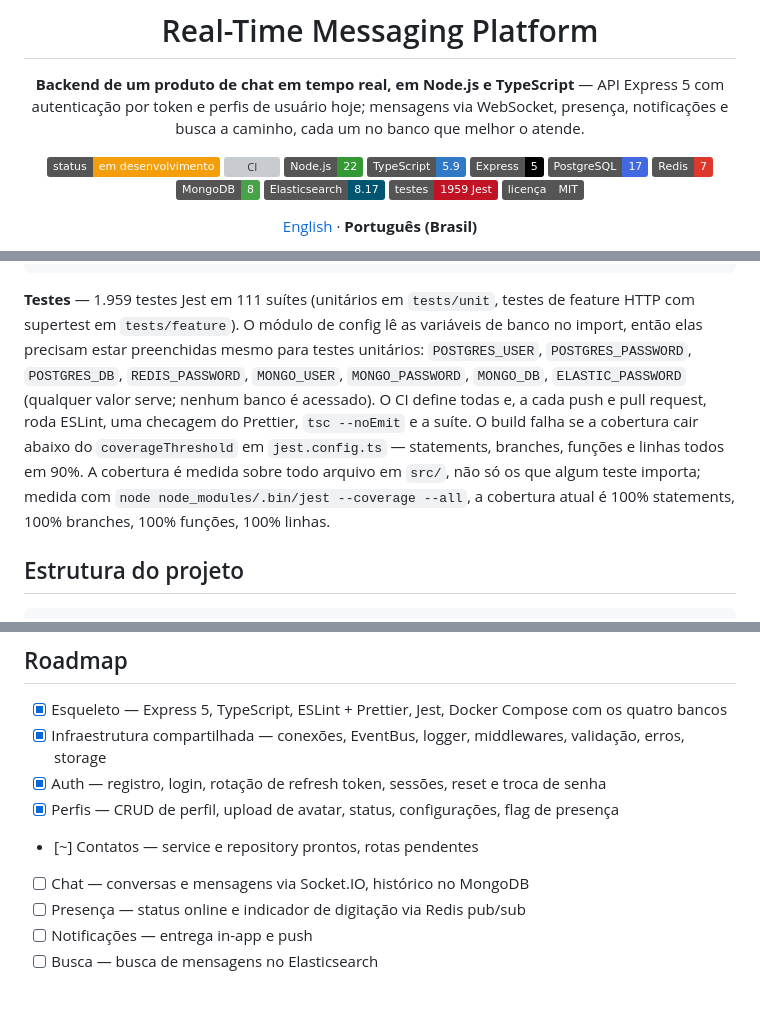
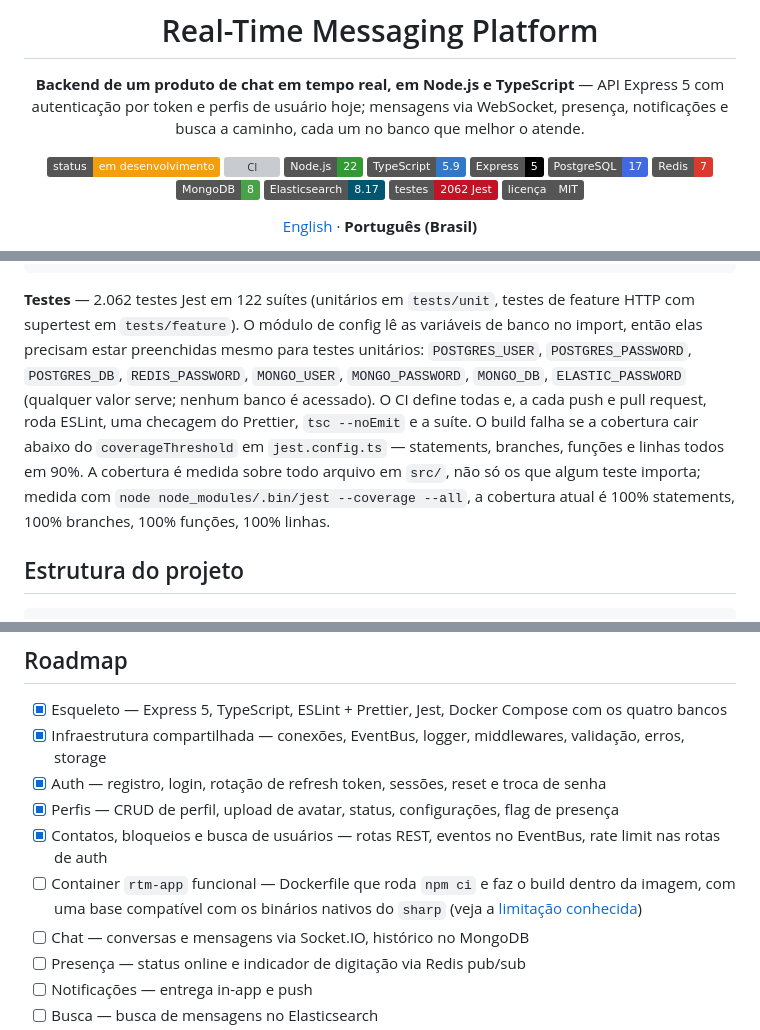
Before and after one commit to GabeSilvaDev/realtime-messaging-platform, a Markdown page: README.pt-BR.md, 3 parts joined by grey strips. Drawn GitHub-style; badges without logos; blank space fills up the shorter version; grey boxes are pictures that could not be loaded.

````diff
--- a/README.pt-BR.md
+++ b/README.pt-BR.md
@@ -13,7 +13,7 @@
 [![Redis](https://img.shields.io/badge/Redis-7-DC382D?logo=redis&logoColor=white)](https://redis.io)
 [![MongoDB](https://img.shields.io/badge/MongoDB-8-47A248?logo=mongodb&logoColor=white)](https://www.mongodb.com)
 [![Elasticsearch](https://img.shields.io/badge/Elasticsearch-8.17-005571?logo=elasticsearch&logoColor=white)](https://www.elastic.co)
-[![Testes](https://img.shields.io/badge/testes-1959%20Jest-C21325?logo=jest&logoColor=white)](#desenvolvimento)
+[![Testes](https://img.shields.io/badge/testes-2062%20Jest-C21325?logo=jest&logoColor=white)](#desenvolvimento)
 [![Licença](https://img.shields.io/badge/licen%C3%A7a-MIT-555)](LICENSE)
 
 [English](README.md) · **Português (Brasil)**
@@ -157,7 +191,7 @@ npm run db:migrate:undo    # sequelize-cli db:migrate:undo
 npm run db:seed             # sequelize-cli db:seed:all
 ```
 
-**Testes** — 1.959 testes Jest em 111 suítes (unitários em `tests/unit`, testes de feature HTTP com supertest em `tests/feature`). O módulo de config lê as variáveis de banco no import, então elas precisam estar preenchidas mesmo para testes unitários: `POSTGRES_USER`, `POSTGRES_PASSWORD`, `POSTGRES_DB`, `REDIS_PASSWORD`, `MONGO_USER`, `MONGO_PASSWORD`, `MONGO_DB`, `ELASTIC_PASSWORD` (qualquer valor serve; nenhum banco é acessado). O CI define todas e, a cada push e pull request, roda ESLint, uma checagem do Prettier, `tsc --noEmit` e a suíte. O build falha se a cobertura cair abaixo do `coverageThreshold` em `jest.config.ts` — statements, branches, funções e linhas todos em 90%. A cobertura é medida sobre todo arquivo em `src/`, não só os que algum teste importa; medida com `node node_modules/.bin/jest --coverage --all`, a cobertura atual é 100% statements, 100% branches, 100% funções, 100% linhas.
+**Testes** — 2.062 testes Jest em 122 suítes (unitários em `tests/unit`, testes de feature HTTP com supertest em `tests/feature`). O módulo de config lê as variáveis de banco no import, então elas precisam estar preenchidas mesmo para testes unitários: `POSTGRES_USER`, `POSTGRES_PASSWORD`, `POSTGRES_DB`, `REDIS_PASSWORD`, `MONGO_USER`, `MONGO_PASSWORD`, `MONGO_DB`, `ELASTIC_PASSWORD` (qualquer valor serve; nenhum banco é acessado). O CI define todas e, a cada push e pull request, roda ESLint, uma checagem do Prettier, `tsc --noEmit` e a suíte. O build falha se a cobertura cair abaixo do `coverageThreshold` em `jest.config.ts` — statements, branches, funções e linhas todos em 90%. A cobertura é medida sobre todo arquivo em `src/`, não só os que algum teste importa; medida com `node node_modules/.bin/jest --coverage --all`, a cobertura atual é 100% statements, 100% branches, 100% funções, 100% linhas.
 
 ## Estrutura do projeto
 
@@ -209,7 +243,8 @@ O `.env.example` lista todas as variáveis. As que importam:
 - [x] Infraestrutura compartilhada — conexões, EventBus, logger, middlewares, validação, erros, storage
 - [x] Auth — registro, login, rotação de refresh token, sessões, reset e troca de senha
 - [x] Perfis — CRUD de perfil, upload de avatar, status, configurações, flag de presença
-- [~] Contatos — service e repository prontos, rotas pendentes
+- [x] Contatos, bloqueios e busca de usuários — rotas REST, eventos no EventBus, rate limit nas rotas de auth
+- [ ] Container `rtm-app` funcional — Dockerfile que roda `npm ci` e faz o build dentro da imagem, com uma base compatível com os binários nativos do `sharp` (veja a [limitação conhecida](#limitacao-conhecida-container-da-app))
 - [ ] Chat — conversas e mensagens via Socket.IO, histórico no MongoDB
 - [ ] Presença — status online e indicador de digitação via Redis pub/sub
 - [ ] Notificações — entrega in-app e push
````
Also changed, not shown: other parts of README.pt-BR.md (+37 -3 lines), README.md (+41 -6 lines).
